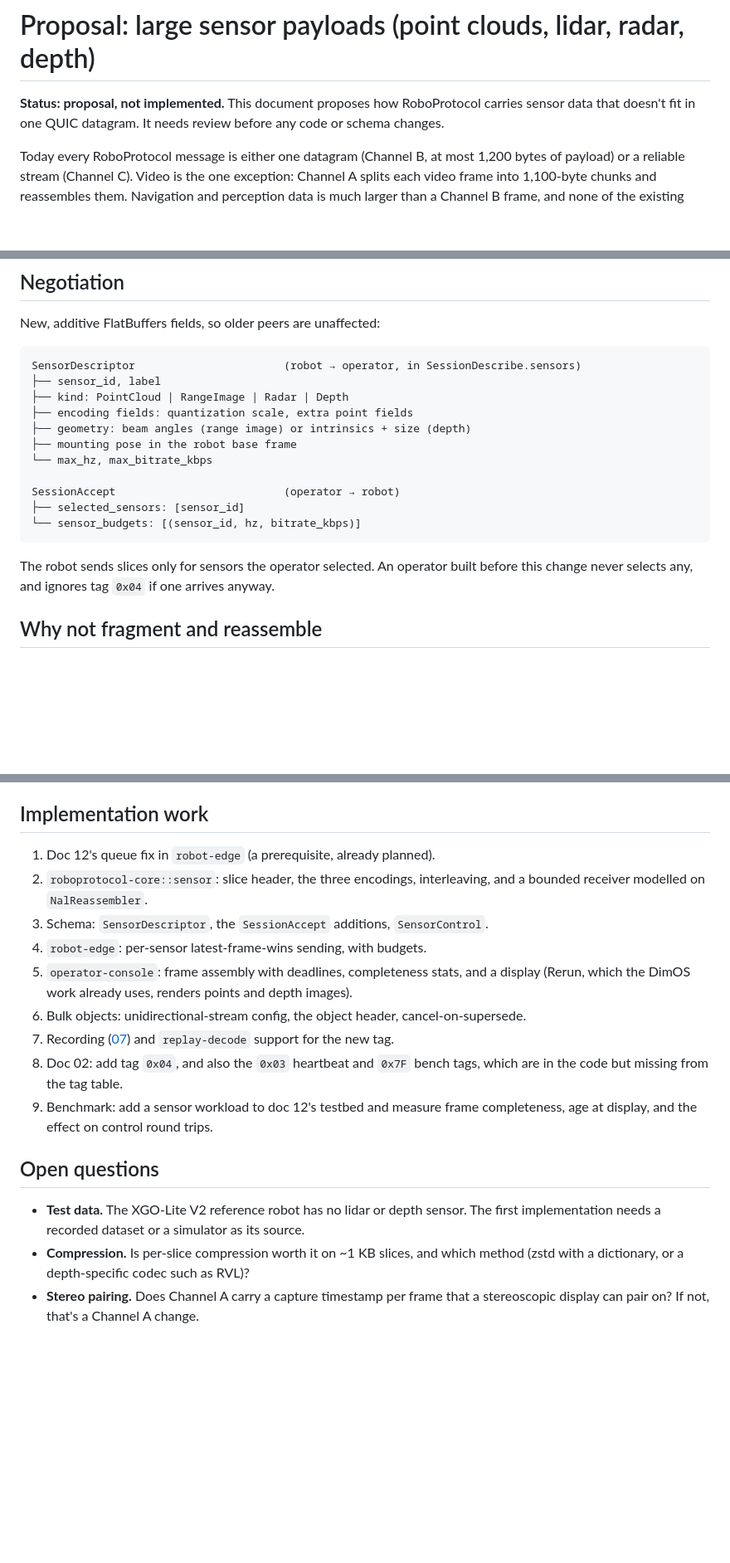
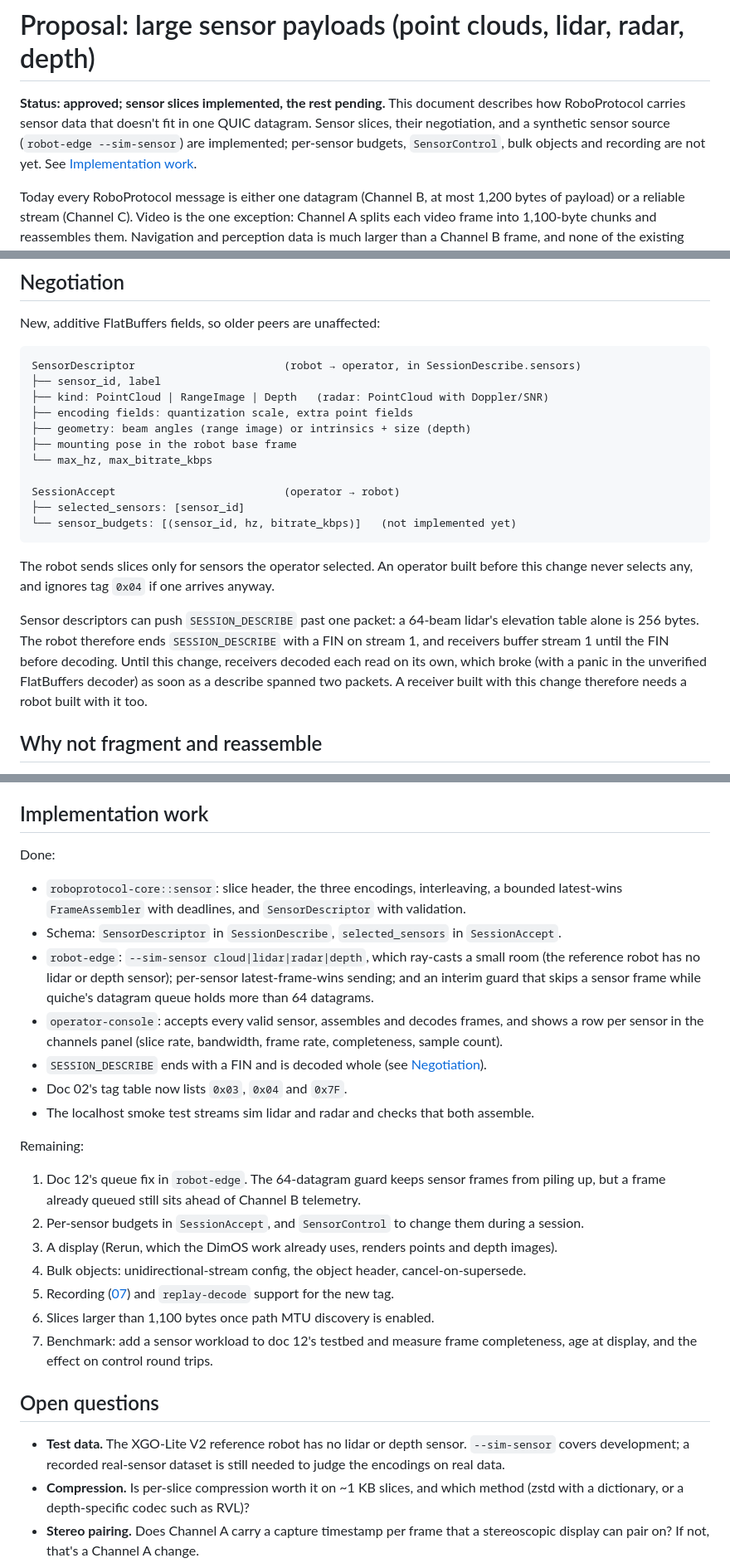
Before and after one commit to spinworks-tech/robotele, a Markdown page: docs/13-large-sensor-payloads.md, 3 parts joined by grey strips. Shown at 83% size. Rendered like a GitHub page; blank space fills up the shorter version.

Commit message:
docs: sensor slices in doc 02's tag table and doc 13's status
Doc 02 gains the 0x03 heartbeat, 0x04 sensor slice and 0x7F bench tags,
the SESSION_DESCRIBE FIN rule and SensorDescriptor. Doc 13 records what
is implemented and what remains.

Co-Authored-By: Claude Opus 5.5 <noreply@anthropic.com>

````diff
--- a/docs/13-large-sensor-payloads.md
+++ b/docs/13-large-sensor-payloads.md
@@ -1,8 +1,11 @@
 # Proposal: large sensor payloads (point clouds, lidar, radar, depth)
 
-**Status: proposal, not implemented.** This document proposes how
-RoboProtocol carries sensor data that doesn't fit in one QUIC datagram. It
-needs review before any code or schema changes.
+**Status: approved; sensor slices implemented, the rest pending.** This
+document describes how RoboProtocol carries sensor data that doesn't fit in
+one QUIC datagram. Sensor slices, their negotiation, and a synthetic sensor
+source (`robot-edge --sim-sensor`) are implemented; per-sensor budgets,
+`SensorControl`, bulk objects and recording are not yet. See
+[Implementation work](#implementation-work).
 
 Today every RoboProtocol message is either one datagram (Channel B, at most
 1,200 bytes of payload) or a reliable stream (Channel C). Video is the one
@@ -221,7 +224,7 @@ New, additive FlatBuffers fields, so older peers are unaffected:
 ```text
 SensorDescriptor                       (robot → operator, in SessionDescribe.sensors)
 ├── sensor_id, label
-├── kind: PointCloud | RangeImage | Radar | Depth
+├── kind: PointCloud | RangeImage | Depth   (radar: PointCloud with Doppler/SNR)
 ├── encoding fields: quantization scale, extra point fields
 ├── geometry: beam angles (range image) or intrinsics + size (depth)
 ├── mounting pose in the robot base frame
@@ -229,12 +232,20 @@ SensorDescriptor                       (robot → operator, in SessionDescribe.s
 
 SessionAccept                          (operator → robot)
 ├── selected_sensors: [sensor_id]
-└── sensor_budgets: [(sensor_id, hz, bitrate_kbps)]
+└── sensor_budgets: [(sensor_id, hz, bitrate_kbps)]   (not implemented yet)
 ```
 
 The robot sends slices only for sensors the operator selected. An operator
 built before this change never selects any, and ignores tag `0x04` if one
 arrives anyway.
+
+Sensor descriptors can push `SESSION_DESCRIBE` past one packet: a 64-beam
+lidar's elevation table alone is 256 bytes. The robot therefore ends
+`SESSION_DESCRIBE` with a FIN on stream 1, and receivers buffer stream 1
+until the FIN before decoding. Until this change, receivers decoded each
+read on its own, which broke (with a panic in the unverified FlatBuffers
+decoder) as soon as a describe spanned two packets. A receiver built with
+this change therefore needs a robot built with it too.
 
 ## Why not fragment and reassemble
 
@@ -269,28 +280,48 @@ redundancy that slicing doesn't need.
 
 ## Implementation work
 
-1. Doc 12's queue fix in `robot-edge` (a prerequisite, already planned).
-2. `roboprotocol-core::sensor`: slice header, the three encodings,
-   interleaving, and a bounded receiver modelled on `NalReassembler`.
-3. Schema: `SensorDescriptor`, the `SessionAccept` additions, `SensorControl`.
-4. `robot-edge`: per-sensor latest-frame-wins sending, with budgets.
-5. `operator-console`: frame assembly with deadlines, completeness stats, and
-   a display (Rerun, which the DimOS work already uses, renders points and
+Done:
+
+- `roboprotocol-core::sensor`: slice header, the three encodings,
+  interleaving, a bounded latest-wins `FrameAssembler` with deadlines, and
+  `SensorDescriptor` with validation.
+- Schema: `SensorDescriptor` in `SessionDescribe`, `selected_sensors` in
+  `SessionAccept`.
+- `robot-edge`: `--sim-sensor cloud|lidar|radar|depth`, which ray-casts a
+  small room (the reference robot has no lidar or depth sensor); per-sensor
+  latest-frame-wins sending; and an interim guard that skips a sensor frame
+  while quiche's datagram queue holds more than 64 datagrams.
+- `operator-console`: accepts every valid sensor, assembles and decodes
+  frames, and shows a row per sensor in the channels panel (slice rate,
+  bandwidth, frame rate, completeness, sample count).
+- `SESSION_DESCRIBE` ends with a FIN and is decoded whole (see
+  [Negotiation](#negotiation)).
+- Doc 02's tag table now lists `0x03`, `0x04` and `0x7F`.
+- The localhost smoke test streams sim lidar and radar and checks that
+  both assemble.
+
+Remaining:
+
+1. Doc 12's queue fix in `robot-edge`. The 64-datagram guard keeps sensor
+   frames from piling up, but a frame already queued still sits ahead of
+   Channel B telemetry.
+2. Per-sensor budgets in `SessionAccept`, and `SensorControl` to change them
+   during a session.
+3. A display (Rerun, which the DimOS work already uses, renders points and
    depth images).
-6. Bulk objects: unidirectional-stream config, the object header,
+4. Bulk objects: unidirectional-stream config, the object header,
    cancel-on-supersede.
-7. Recording ([07](07-recording-and-replay.md)) and `replay-decode`
+5. Recording ([07](07-recording-and-replay.md)) and `replay-decode`
    support for the new tag.
-8. Doc 02: add tag `0x04`, and also the `0x03` heartbeat and `0x7F` bench tags,
-   which are in the code but missing from the tag table.
-9. Benchmark: add a sensor workload to doc 12's testbed and measure frame
+6. Slices larger than 1,100 bytes once path MTU discovery is enabled.
+7. Benchmark: add a sensor workload to doc 12's testbed and measure frame
    completeness, age at display, and the effect on control round trips.
 
 ## Open questions
 
 - **Test data.** The XGO-Lite V2 reference robot has no lidar or depth
-  sensor. The first implementation needs a recorded dataset or a simulator
-  as its source.
+  sensor. `--sim-sensor` covers development; a recorded real-sensor dataset
+  is still needed to judge the encodings on real data.
 - **Compression.** Is per-slice compression worth it on ~1 KB slices, and
   which method (zstd with a dictionary, or a depth-specific codec such as
   RVL)?
````
Also changed, not shown: docs/02-protocol-architecture.md (+14 -4 lines).
